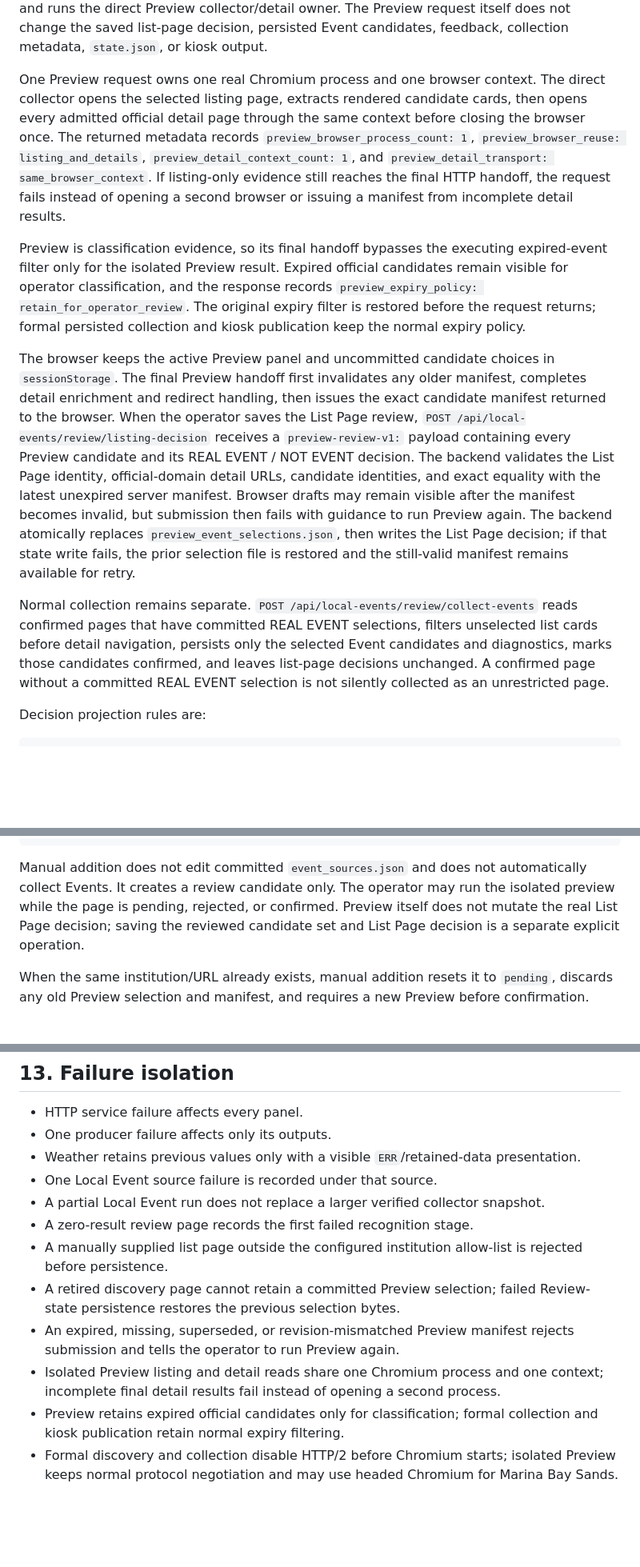
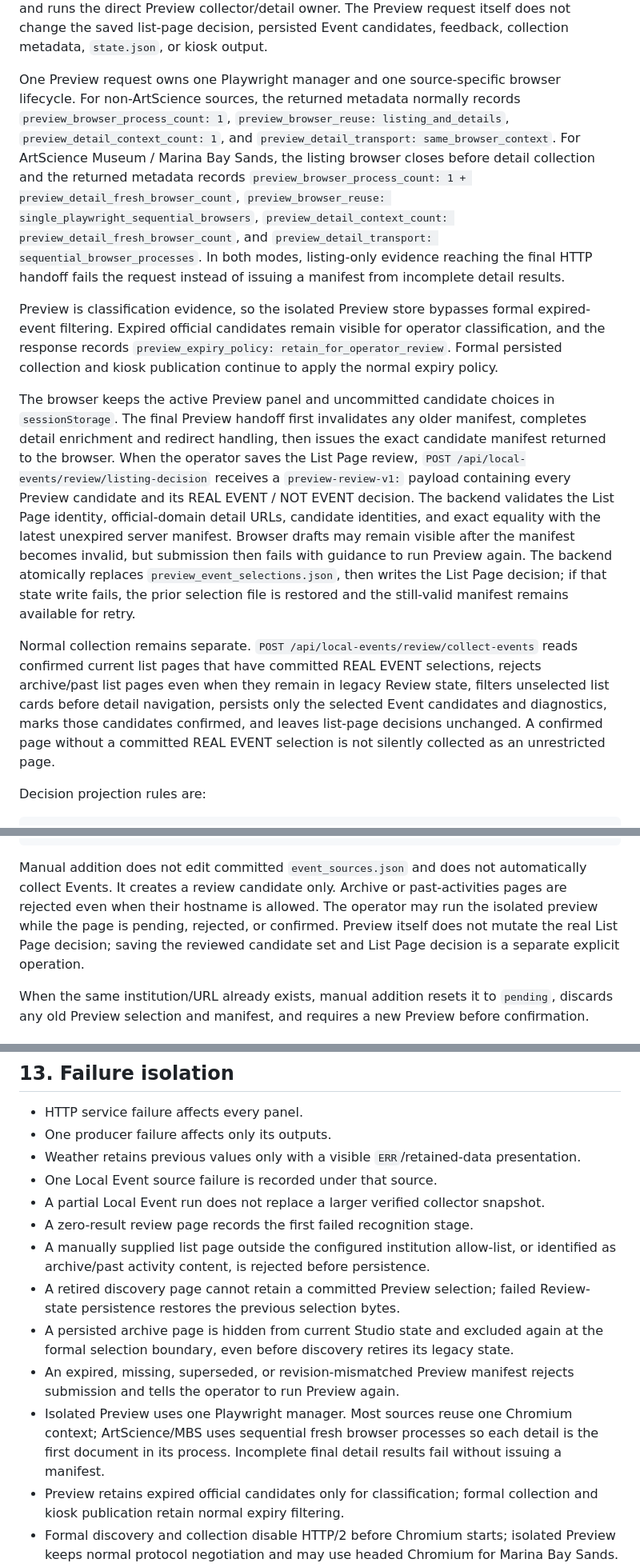
Before and after one commit to renchili/infoScreen, a Markdown page: docs/design.md, 3 parts joined by grey strips. Shown at 80% size. GitHub-like rendering; blank space fills up the shorter version.

Commit message:
docs(design): align preview lifecycle and archive guard

````diff
--- a/docs/design.md
+++ b/docs/design.md
@@ -154,13 +154,13 @@ When scoped discovery removes a non-manual List Page, it removes that URL’s co
 
 Preview collection is decision-independent. `POST /api/local-events/review/preview-events` copies the current Review state to a temporary store, keeps only the selected list page, marks only that temporary copy confirmed, clears copied Event candidates and feedback, and runs the direct Preview collector/detail owner. The Preview request itself does not change the saved list-page decision, persisted Event candidates, feedback, collection metadata, `state.json`, or kiosk output.
 
-One Preview request owns one real Chromium process and one browser context. The direct collector opens the selected listing page, extracts rendered candidate cards, then opens every admitted official detail page through the same context before closing the browser once. The returned metadata records `preview_browser_process_count: 1`, `preview_browser_reuse: listing_and_details`, `preview_detail_context_count: 1`, and `preview_detail_transport: same_browser_context`. If listing-only evidence still reaches the final HTTP handoff, the request fails instead of opening a second browser or issuing a manifest from incomplete detail results.
+One Preview request owns one Playwright manager and one source-specific browser lifecycle. For non-ArtScience sources, the returned metadata normally records `preview_browser_process_count: 1`, `preview_browser_reuse: listing_and_details`, `preview_detail_context_count: 1`, and `preview_detail_transport: same_browser_context`. For ArtScience Museum / Marina Bay Sands, the listing browser closes before detail collection and the returned metadata records `preview_browser_process_count: 1 + preview_detail_fresh_browser_count`, `preview_browser_reuse: single_playwright_sequential_browsers`, `preview_detail_context_count: preview_detail_fresh_browser_count`, and `preview_detail_transport: sequential_browser_processes`. In both modes, listing-only evidence reaching the final HTTP handoff fails the request instead of issuing a manifest from incomplete detail results.
 
-Preview is classification evidence, so its final handoff bypasses the executing expired-event filter only for the isolated Preview result. Expired official candidates remain visible for operator classification, and the response records `preview_expiry_policy: retain_for_operator_review`. The original expiry filter is restored before the request returns; formal persisted collection and kiosk publication keep the normal expiry policy.
+Preview is classification evidence, so the isolated Preview store bypasses formal expired-event filtering. Expired official candidates remain visible for operator classification, and the response records `preview_expiry_policy: retain_for_operator_review`. Formal persisted collection and kiosk publication continue to apply the normal expiry policy.
 
 The browser keeps the active Preview panel and uncommitted candidate choices in `sessionStorage`. The final Preview handoff first invalidates any older manifest, completes detail enrichment and redirect handling, then issues the exact candidate manifest returned to the browser. When the operator saves the List Page review, `POST /api/local-events/review/listing-decision` receives a `preview-review-v1:` payload containing every Preview candidate and its REAL EVENT / NOT EVENT decision. The backend validates the List Page identity, official-domain detail URLs, candidate identities, and exact equality with the latest unexpired server manifest. Browser drafts may remain visible after the manifest becomes invalid, but submission then fails with guidance to run Preview again. The backend atomically replaces `preview_event_selections.json`, then writes the List Page decision; if that state write fails, the prior selection file is restored and the still-valid manifest remains available for retry.
 
-Normal collection remains separate. `POST /api/local-events/review/collect-events` reads confirmed pages that have committed REAL EVENT selections, filters unselected list cards before detail navigation, persists only the selected Event candidates and diagnostics, marks those candidates confirmed, and leaves list-page decisions unchanged. A confirmed page without a committed REAL EVENT selection is not silently collected as an unrestricted page.
+Normal collection remains separate. `POST /api/local-events/review/collect-events` reads confirmed current list pages that have committed REAL EVENT selections, rejects archive/past list pages even when they remain in legacy Review state, filters unselected list cards before detail navigation, persists only the selected Event candidates and diagnostics, marks those candidates confirmed, and leaves list-page decisions unchanged. A confirmed page without a committed REAL EVENT selection is not silently collected as an unrestricted page.
 
 Decision projection rules are:
 
@@ -201,7 +201,7 @@ select one global institution
   -> include only committed REAL EVENT selections in normal collection
 ```
 
-Manual addition does not edit committed `event_sources.json` and does not automatically collect Events. It creates a review candidate only. The operator may run the isolated preview while the page is pending, rejected, or confirmed. Preview itself does not mutate the real List Page decision; saving the reviewed candidate set and List Page decision is a separate explicit operation.
+Manual addition does not edit committed `event_sources.json` and does not automatically collect Events. It creates a review candidate only. Archive or past-activities pages are rejected even when their hostname is allowed. The operator may run the isolated preview while the page is pending, rejected, or confirmed. Preview itself does not mutate the real List Page decision; saving the reviewed candidate set and List Page decision is a separate explicit operation.
 
 When the same institution/URL already exists, manual addition resets it to `pending`, discards any old Preview selection and manifest, and requires a new Preview before confirmation.
 
@@ -285,10 +285,11 @@ The Sync ticker is an observer, not a scheduler. It performs `HEAD` requests and
 - One Local Event source failure is recorded under that source.
 - A partial Local Event run does not replace a larger verified collector snapshot.
 - A zero-result review page records the first failed recognition stage.
-- A manually supplied list page outside the configured institution allow-list is rejected before persistence.
+- A manually supplied list page outside the configured institution allow-list, or identified as archive/past activity content, is rejected before persistence.
 - A retired discovery page cannot retain a committed Preview selection; failed Review-state persistence restores the previous selection bytes.
+- A persisted archive page is hidden from current Studio state and excluded again at the formal selection boundary, even before discovery retires its legacy state.
 - An expired, missing, superseded, or revision-mismatched Preview manifest rejects submission and tells the operator to run Preview again.
-- Isolated Preview listing and detail reads share one Chromium process and one context; incomplete final detail results fail instead of opening a second process.
+- Isolated Preview uses one Playwright manager. Most sources reuse one Chromium context; ArtScience/MBS uses sequential fresh browser processes so each detail is the first document in its process. Incomplete final detail results fail without issuing a manifest.
 - Preview retains expired official candidates only for classification; formal collection and kiosk publication retain normal expiry filtering.
 - Formal discovery and collection disable HTTP/2 before Chromium starts; isolated Preview keeps normal protocol negotiation and may use headed Chromium for Marina Bay Sands.
 - A dashboard filter with no matches displays an empty filtered state without changing or deleting the underlying runtime events.
````
Also changed, not shown: other parts of docs/design.md (+1 -1 lines).
